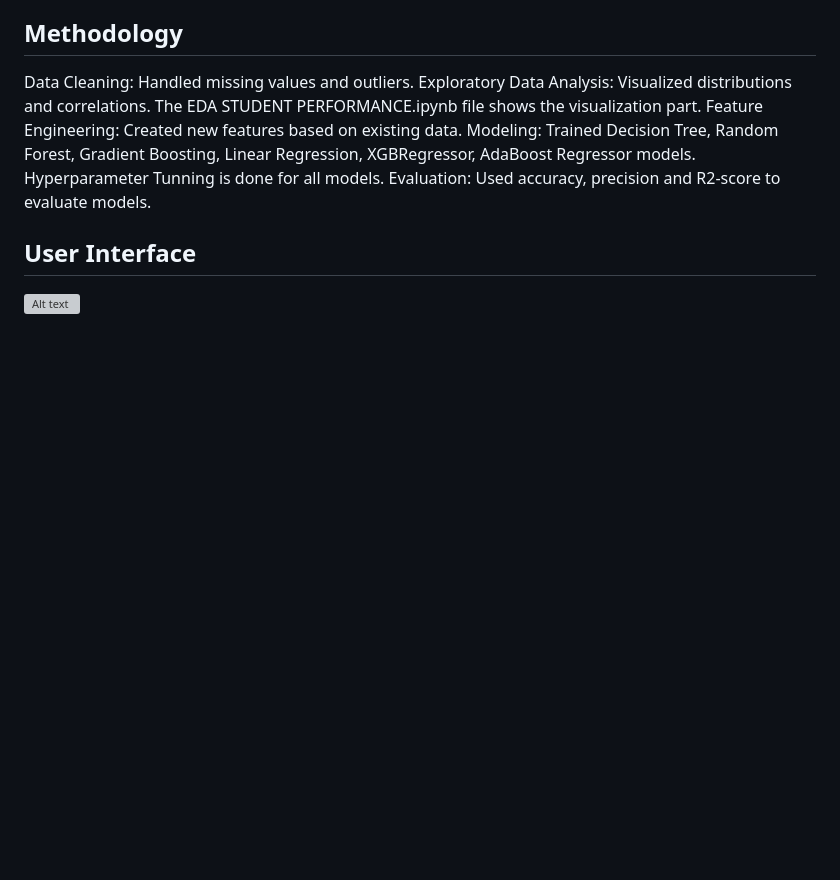
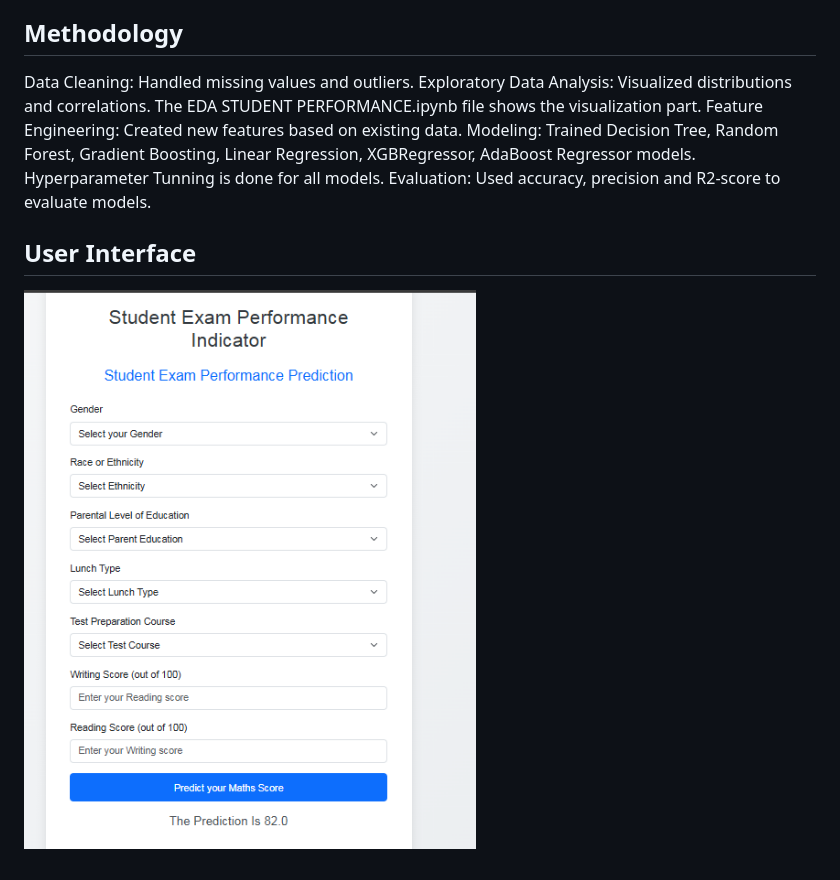
Before and after one commit to piyuminadee/Student-Exam-Performance-Predictor, a Markdown page: README.md, the part around the change. Rendered like a GitHub page; pictures changed too: src/Screenshot 2025-02-08 090621.png (added); blank space fills up the shorter version; grey boxes are pictures that could not be loaded.

```diff
--- a/README.md
+++ b/README.md
@@ -33,4 +33,4 @@ Modeling: Trained Decision Tree, Random Forest, Gradient Boosting, Linear Regres
 Evaluation: Used accuracy, precision and R2-score to evaluate models.
 
 ## User Interface
-![Alt text](src/__pycache__/Screenshot%202025-02-08%20090621.png)
+![view](src/Screenshot%202025-02-08%20090621.png)
```
